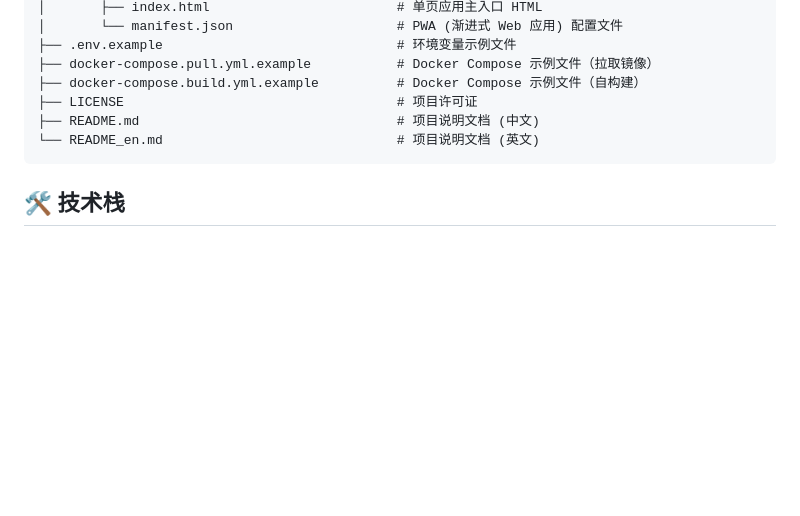
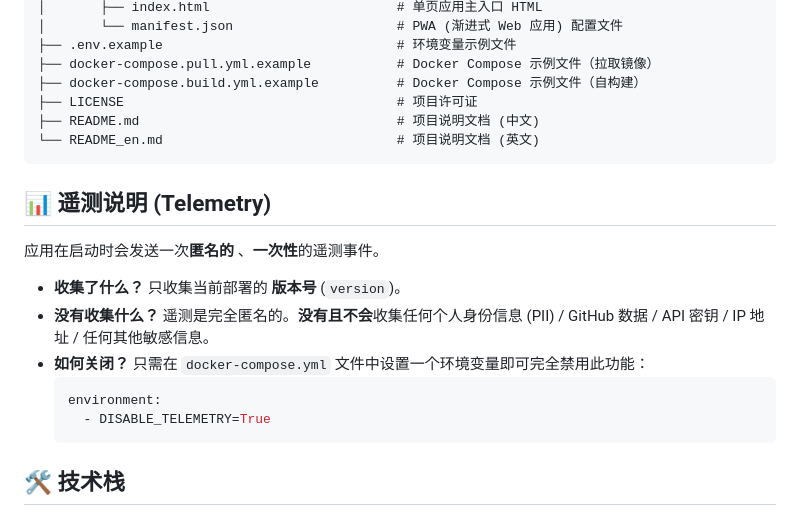
Before and after one commit to xy2yp/StarGazer, a Markdown page: README.md, the part around the change. GitHub-like rendering; blank space fills up the shorter version.

Commit message:
项目说明文档

````diff
--- a/README.md
+++ b/README.md
@@ -202,6 +202,18 @@ StarGazer/
 └── README_en.md                              # 项目说明文档 (英文)
 ```
 
+## 📊 遥测说明 (Telemetry)
+
+应用在启动时会发送一次**匿名的** 、**一次性**的遥测事件。
+
+- **收集了什么？** 只收集当前部署的 **版本号** (`version`)。
+- **没有收集什么？** 遥测是完全匿名的。**没有且不会**收集任何个人身份信息 (PII) / GitHub 数据 / API 密钥 / IP 地址 / 任何其他敏感信息。
+- **如何关闭？** 只需在 `docker-compose.yml` 文件中设置一个环境变量即可完全禁用此功能：
+  ```yaml
+  environment:
+    - DISABLE_TELEMETRY=True
+  ```
+
 ## 🛠️ 技术栈
 
 -   **后端**: FastAPI
````
